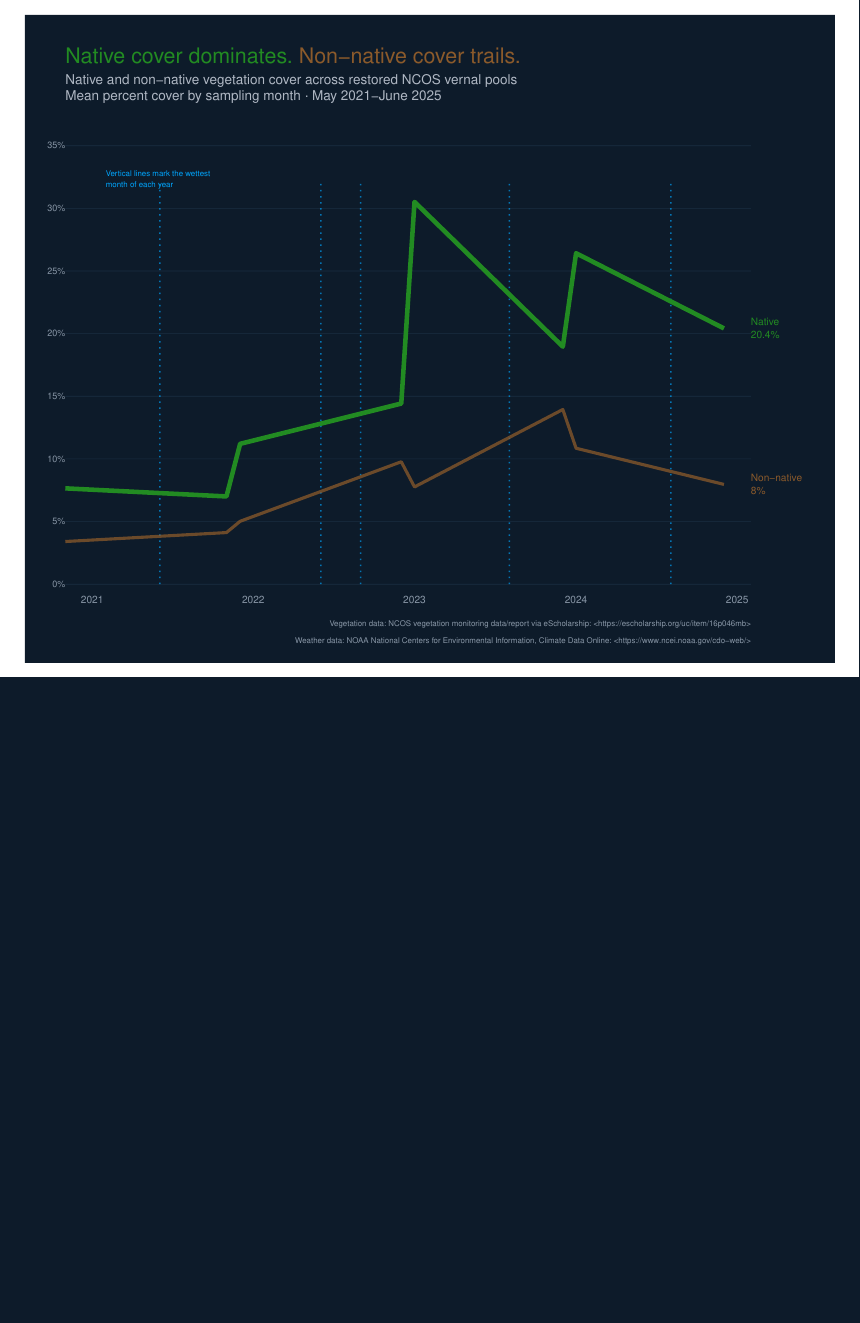
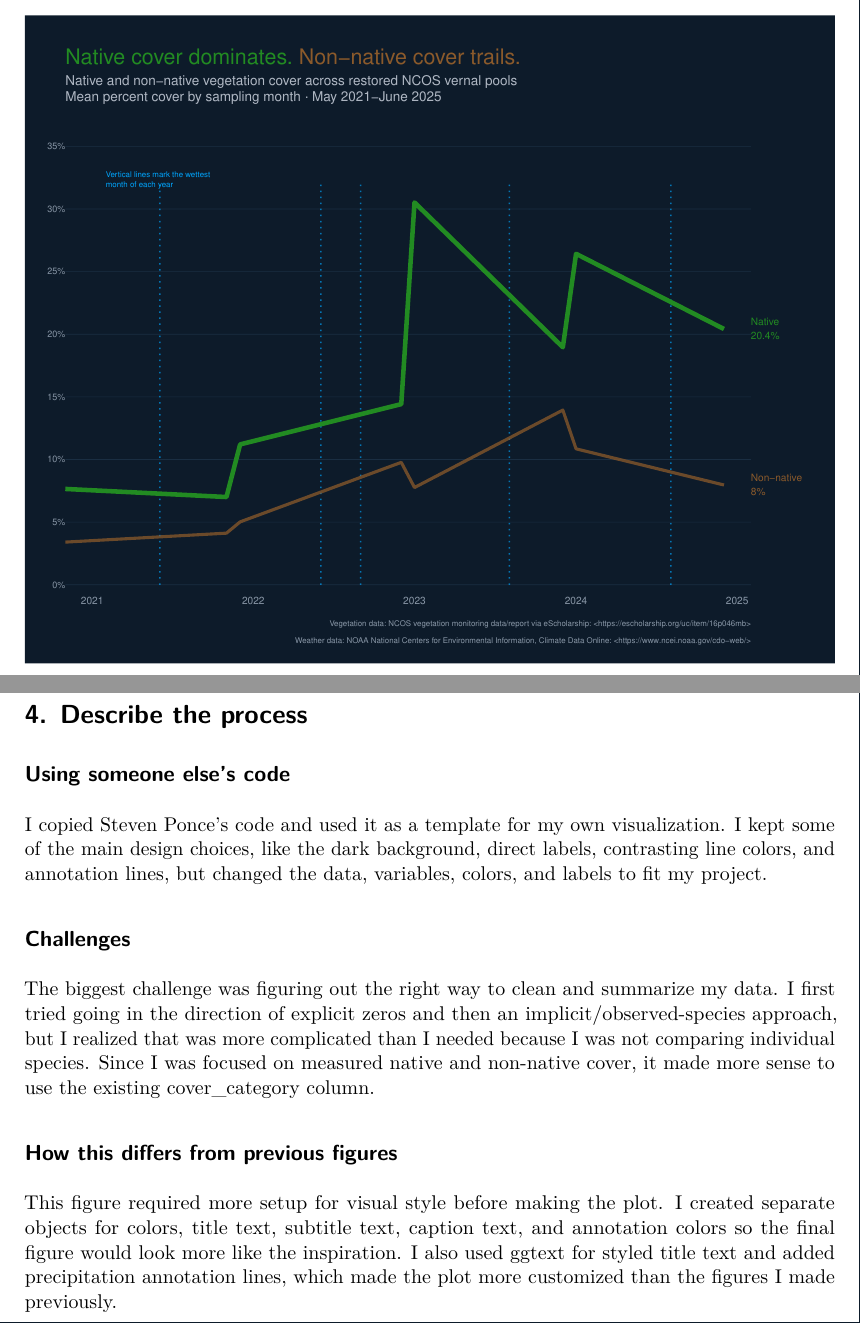
Before and after one commit to RebeccaLMartinez/intermediate-elective, a Quarto document (code/intermediate-elective2.qmd): part of page 12 of 12 before the commit and two parts of pages 12 and 13 of 13 after it, the two joined at a grey line, cut so that both start at the same text, the shorter picture padded with empty space. The pictures show the output file code/intermediate-elective2.pdf that the author committed with the source.

Commit message:
added process description

````diff
--- a/code/intermediate-elective2.qmd
+++ b/code/intermediate-elective2.qmd
@@ -442,3 +442,17 @@ Weather data: NOAA National Centers for Environmental Information, Climate Data
 final_cover_plot
 
 ```
+
+# 4. Describe the process
+
+## Using someone else’s code
+
+I copied Steven Ponce’s code and used it as a template for my own visualization. I kept some of the main design choices, like the dark background, direct labels, contrasting line colors, and annotation lines, but changed the data, variables, colors, and labels to fit my project.
+
+## Challenges
+
+The biggest challenge was figuring out the right way to clean and summarize my data. I first tried going in the direction of explicit zeros and then an implicit/observed-species approach, but I realized that was more complicated than I needed because I was not comparing individual species. Since I was focused on measured native and non-native cover, it made more sense to use the existing cover_category column.
+
+## How this differs from previous figures
+
+This figure required more setup for visual style before making the plot. I created separate objects for colors, title text, subtitle text, caption text, and annotation colors so the final figure would look more like the inspiration. I also used ggtext for styled title text and added precipitation annotation lines, which made the plot more customized than the figures I made previously.
````
Also changed, not shown: code/intermediate-elective2.pdf.
